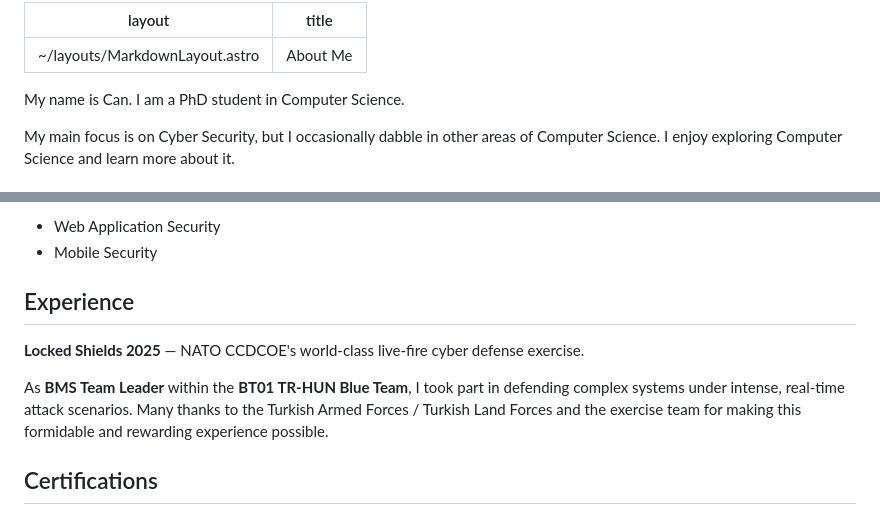
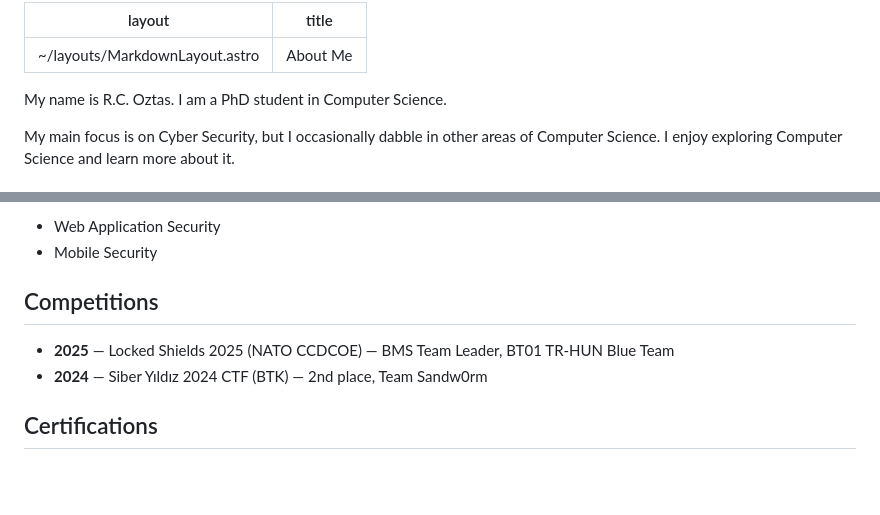
Before and after one commit to canoztas/canoztas.github.io, a Markdown page: src/pages/about.md, 2 parts joined by grey strips. GitHub-like rendering; blank space fills up the shorter version.

Commit message:
Rename Experience to Competitions, add Siber Yildiz 2024, set name to R.C. Oztas
Co-Authored-By: Claude Opus 4.8 (1M context) <noreply@anthropic.com>

```diff
--- a/src/pages/about.md
+++ b/src/pages/about.md
@@ -3,7 +3,7 @@ layout: '~/layouts/MarkdownLayout.astro'
 title: About Me
 ---
 
-My name is Can. I am a PhD student in Computer Science.
+My name is R.C. Oztas. I am a PhD student in Computer Science.
 
 My main focus is on Cyber Security, but I occasionally dabble in other areas of Computer Science. I enjoy exploring Computer Science and learn more about it.
 
@@ -31,11 +31,10 @@ I also teach:
 - Web Application Security
 - Mobile Security
 
-## Experience
+## Competitions
 
-**Locked Shields 2025** — NATO CCDCOE's world-class live-fire cyber defense exercise.
-
-As **BMS Team Leader** within the **BT01 TR-HUN Blue Team**, I took part in defending complex systems under intense, real-time attack scenarios. Many thanks to the Turkish Armed Forces / Turkish Land Forces and the exercise team for making this formidable and rewarding experience possible.
+- **2025** — Locked Shields 2025 (NATO CCDCOE) — BMS Team Leader, BT01 TR-HUN Blue Team
+- **2024** — Siber Yıldız 2024 CTF (BTK) — 2nd place, Team Sandw0rm
 
 ## Certifications
 
```
